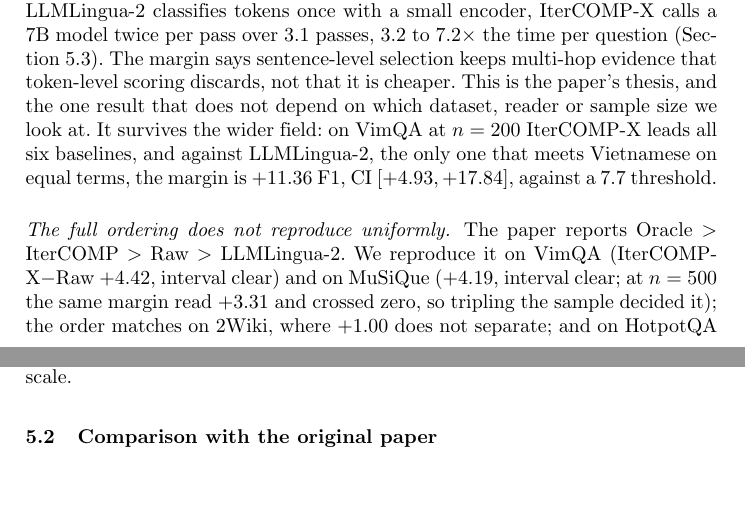
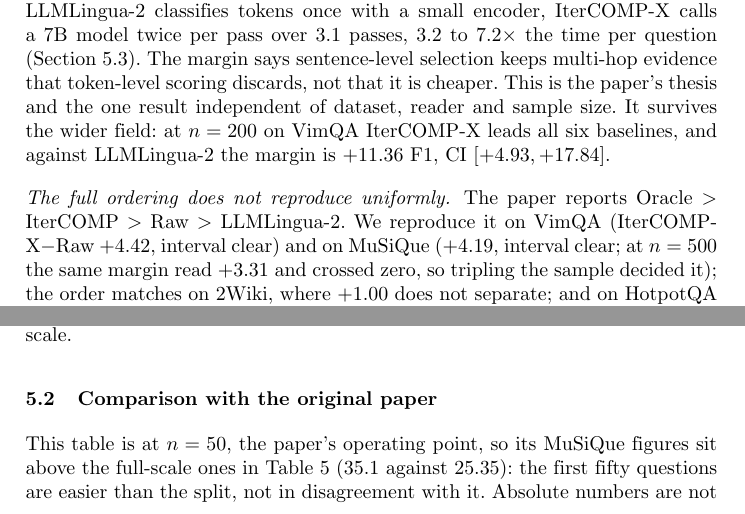
Before and after one commit to nhantrnh/ANLP-IterCOMP, a LaTeX thesis (soict/paper.tex): two parts of pages 8 and 9 of 14, joined at a grey line, cut so that both start at the same text, the shorter picture padded with empty space. Compiled offline with pdfLaTeX.

Commit message:
Say why Table 6 sits above Table 5 on MuSiQue
Table 6 reports 35.1 F1 on MuSiQue and Table 5 reports 25.35, four pages
apart, with nothing saying the two are the same system at different sample
sizes. A reader comparing them sees a contradiction. Checked it against the
data first: the first fifty questions of the split score 34.45 under the
full-scale run, so the gap is the sample, not a disagreement.

```diff
--- a/soict/paper.tex
+++ b/soict/paper.tex
@@ -613,12 +613,10 @@ $0.354$ of the context. The two are not matched on cost:
 LLMLingua-2 classifies tokens once with a small encoder, IterCOMP-X calls a 7B
 model twice per pass over 3.1 passes, $3.2$ to $7.2\times$ the time per question
 (Section~\ref{sec:cost}). The margin says sentence-level selection keeps
-multi-hop evidence that token-level scoring discards, not that it is cheaper. This is the paper's thesis,
-and the one result that does not depend on which dataset, reader or sample size we
-look at. It survives the wider field: on VimQA at $n=200$ IterCOMP-X leads all six
-baselines, and against LLMLingua-2, the only one that meets Vietnamese on equal
-terms, the margin is $+11.36$ F1, CI $[+4.93,+17.84]$, against a $7.7$
-threshold.
+multi-hop evidence that token-level scoring discards, not that it is cheaper. This is the paper's thesis and the one
+result independent of dataset, reader and sample size. It survives the wider
+field: at $n=200$ on VimQA IterCOMP-X leads all six baselines, and against
+LLMLingua-2 the margin is $+11.36$ F1, CI $[+4.93,+17.84]$.
 
 
 \begin{figure}[!htbp]
@@ -734,5 +732,7 @@ IterCOMP & \textbf{27.36} & \textbf{35.1} & \textbf{43.0} \\
 \end{tabular}
 \end{table}
 
-Absolute numbers are not comparable across readers, but two invariants indicate a
-faithful reimplementation (Table~\ref{tab:vspaper}). First, the \textbf{method
+This table is at $n=50$, the paper's operating point, so its MuSiQue figures
+sit above the full-scale ones in Table~\ref{tab:4ds} ($35.1$ against $25.35$):
+the first fifty questions are easier than the split, not in disagreement with
+it. Absolute numbers are not comparable across readers either, but two
```
Also changed, not shown: soict/paper.pdf, soict/paper.tex (6 more changed lines).
